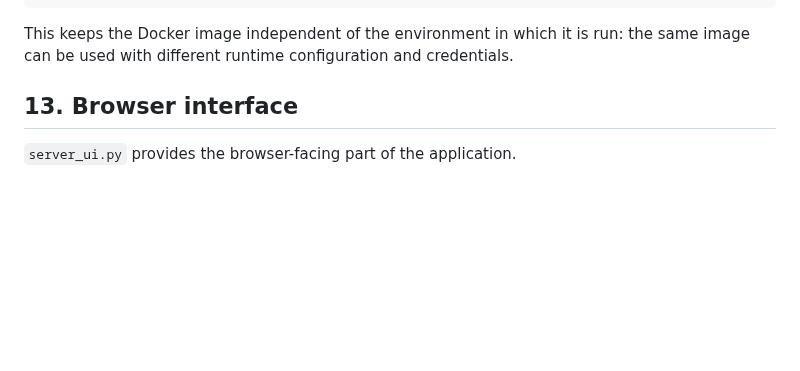
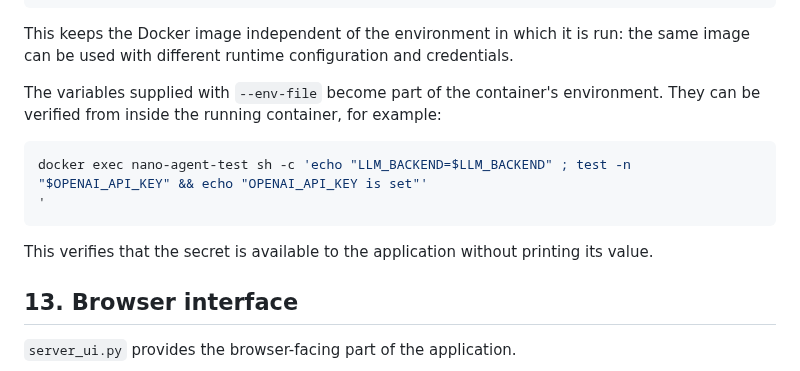
Before and after one commit to ttepperg/nano-agent, a Markdown page: NOTES.md, the part around the change. GitHub-like rendering; blank space fills up the shorter version.

Commit message:
Document env variable verification

````diff
--- a/NOTES.md
+++ b/NOTES.md
@@ -969,6 +969,14 @@ docker run --name nano-agent-test \
 
 This keeps the Docker image independent of the environment in which it is run: the same image can be used with different runtime configuration and credentials.
 
+The variables supplied with `--env-file` become part of the container's environment. They can be verified from inside the running container, for example:
+
+```bash
+docker exec nano-agent-test sh -c 'echo "LLM_BACKEND=$LLM_BACKEND" ; test -n "$OPENAI_API_KEY" && echo "OPENAI_API_KEY is set"'
+'
+```
+
+This verifies that the secret is available to the application without printing its value.
 
 ## 13. Browser interface
 
````
